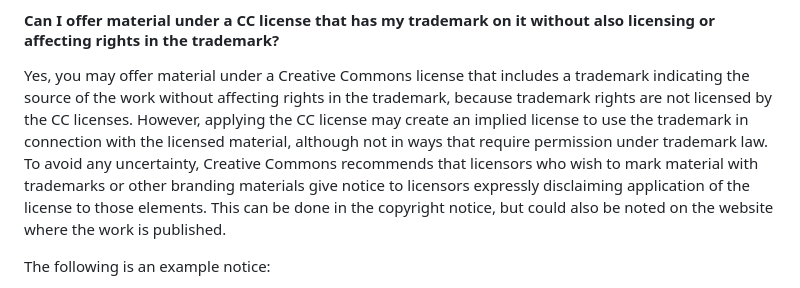
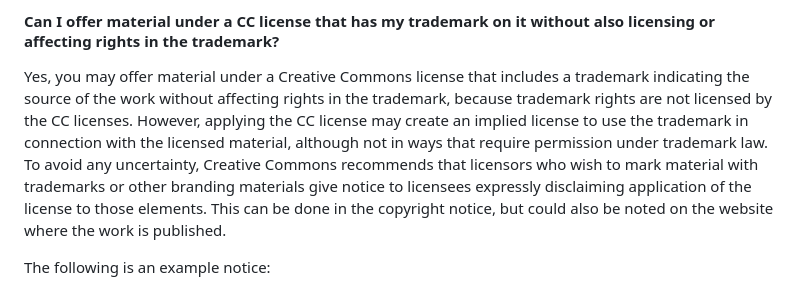
Before and after one commit to creativecommons/faq, a Markdown page: faq-en.md, the part around the change. Drawn GitHub-style.

```diff
--- a/faq-en.md
+++ b/faq-en.md
@@ -987,7 +987,7 @@ license to use the trademark in connection with the licensed material,
 although not in ways that require permission under trademark law. To
 avoid any uncertainty, Creative Commons recommends that licensors who
 wish to mark material with trademarks or other branding materials give
-notice to licensors expressly disclaiming application of the license to
+notice to licensees expressly disclaiming application of the license to
 those elements. This can be done in the copyright notice, but could also
 be noted on the website where the work is published.
 
```
